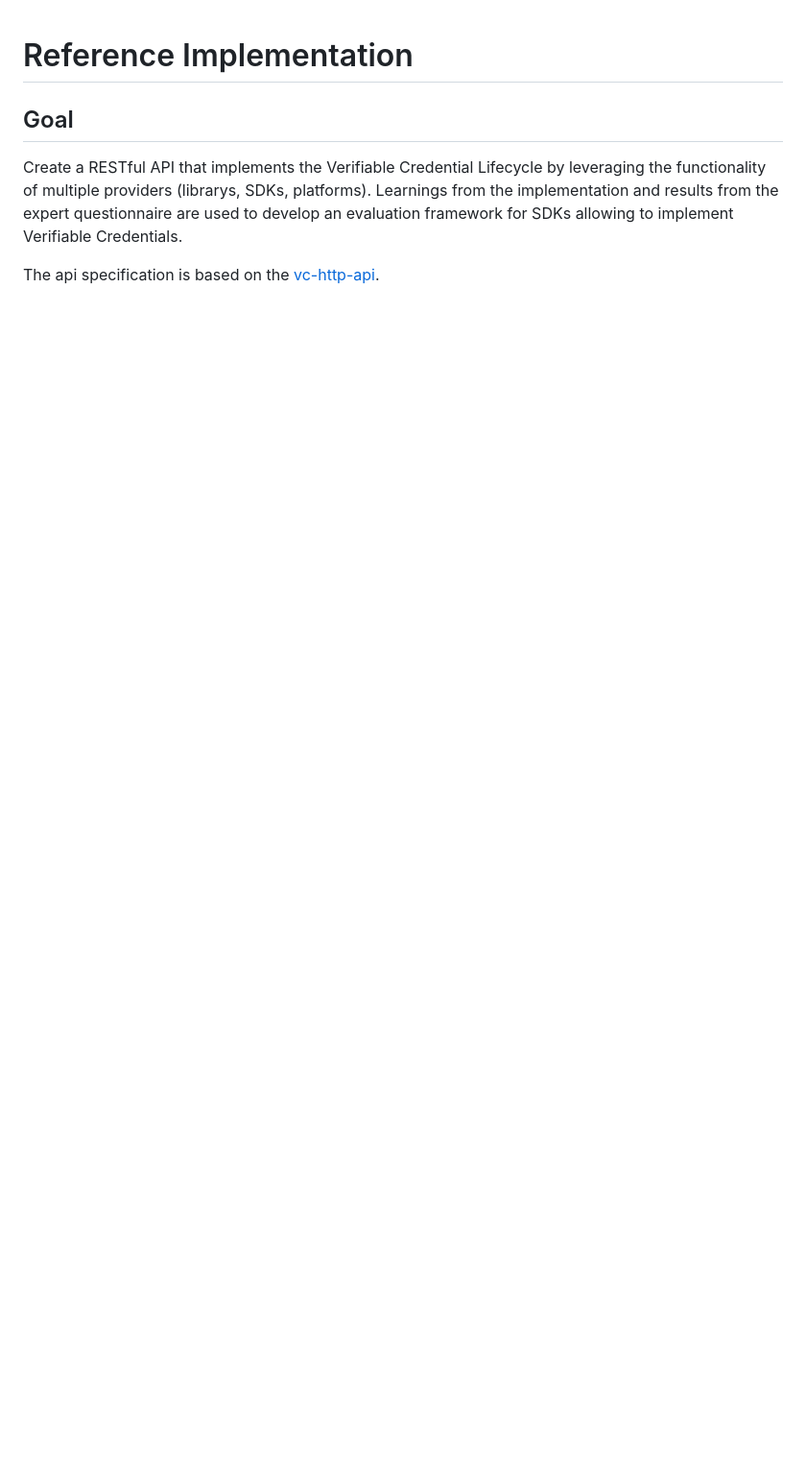
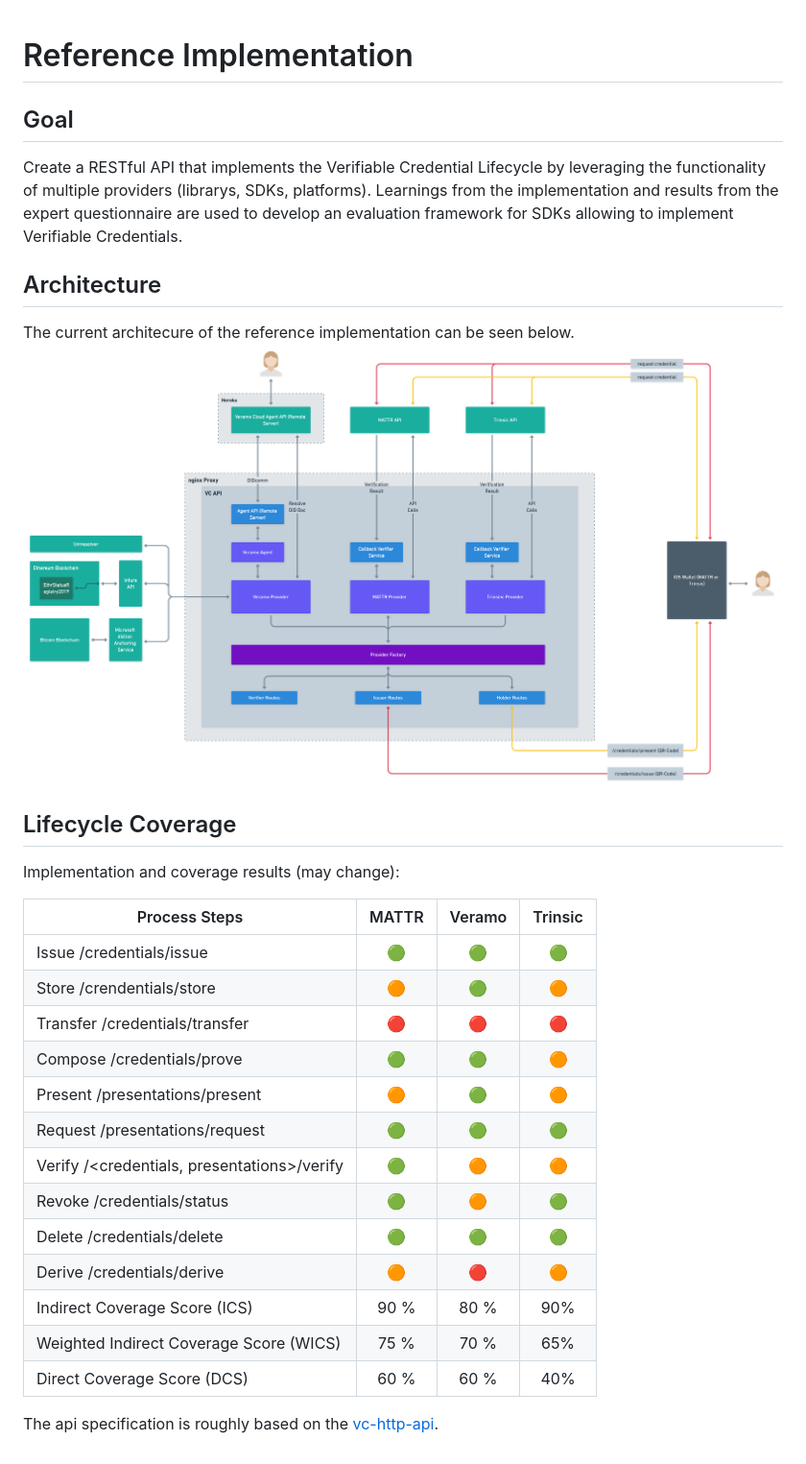
Before and after one commit to strumswell/ssi-master-thesis, a Markdown page: implementation/README.md, the part around the change. Shown: that part at 96% size. Drawn GitHub-style; pictures changed too: implementation/img/architecture.png (added); blank space fills up the shorter version.

```diff
--- a/implementation/README.md
+++ b/implementation/README.md
@@ -1,5 +1,32 @@
 # Reference Implementation
+
 ## Goal
+
 Create a RESTful API that implements the Verifiable Credential Lifecycle by leveraging the functionality of multiple providers (librarys, SDKs, platforms). Learnings from the implementation and results from the expert questionnaire are used to develop an evaluation framework for SDKs allowing to implement Verifiable Credentials.
 
-The api specification is based on the [vc-http-api](https://github.com/w3c-ccg/vc-http-api).
+## Architecture
+
+The current architecure of the reference implementation can be seen below.
+![architecure](./img/architecture.png)
+
+## Lifecycle Coverage
+
+Implementation and coverage results (may change):
+
+| Process Steps                               | MATTR | Veramo | Trinsic |
+| ------------------------------------------- | :---: | :----: | :-----: |
+| Issue /credentials/issue                    |  🟢   |   🟢   |   🟢    |
+| Store /crendentials/store                   |  🟠   |   🟢   |   🟠    |
+| Transfer /credentials/transfer              |  🔴   |   🔴   |   🔴    |
+| Compose /credentials/prove                  |  🟢   |   🟢   |   🟠    |
+| Present /presentations/present              |  🟠   |   🟢   |   🟠    |
+| Request /presentations/request              |  🟢   |   🟢   |   🟢    |
+| Verify /<credentials, presentations>/verify |  🟢   |   🟠   |   🟠    |
+| Revoke /credentials/status                  |  🟢   |   🟠   |   🟢    |
+| Delete /credentials/delete                  |  🟢   |   🟢   |   🟢    |
+| Derive /credentials/derive                  |  🟠   |   🔴   |   🟠    |
+| Indirect Coverage Score (ICS)               | 90 %  |  80 %  |   90%   |
+| Weighted Indirect Coverage Score (WICS)     | 75 %  |  70 %  |   65%   |
+| Direct Coverage Score (DCS)                 | 60 %  |  60 %  |   40%   |
+
+The api specification is roughly based on the [vc-http-api](https://github.com/w3c-ccg/vc-http-api).
```
